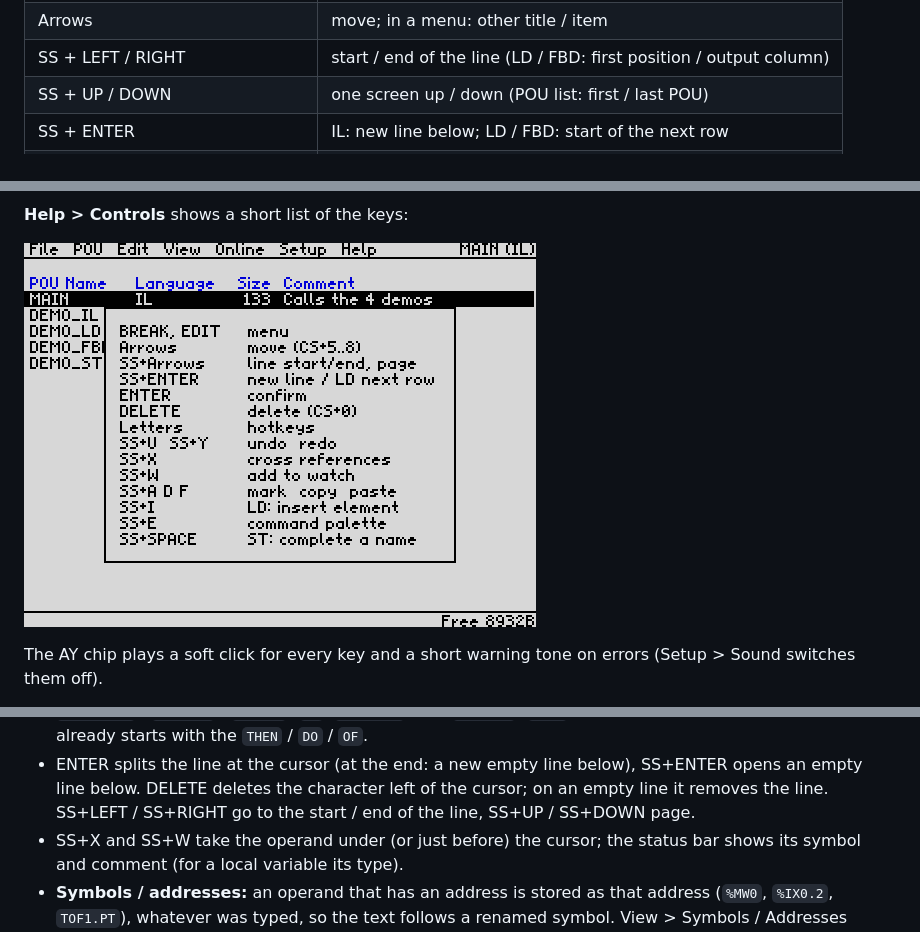
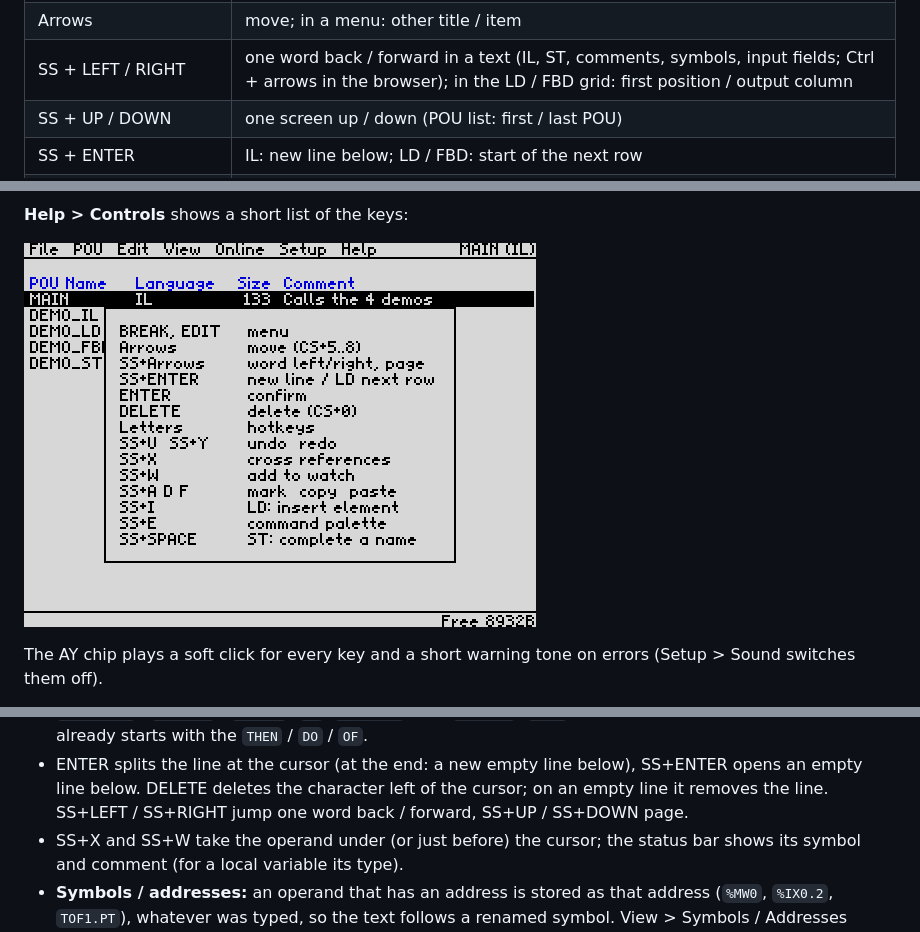
Before and after one commit to Pomaser/zx_plc, a Markdown page: docs/MANUAL.md, 3 parts joined by grey strips. Rendered like a GitHub page; pictures changed too: docs/img/help_controls.png.

```diff
--- a/docs/MANUAL.md
+++ b/docs/MANUAL.md
@@ -70,7 +70,7 @@ The cursor keys are CAPS SHIFT + 5 / 6 / 7 / 8, DELETE is CAPS SHIFT + 0. Combin
 |---|---|
 | BREAK (CS+SPACE), EDIT (CS+1) | open / close the menu |
 | Arrows | move; in a menu: other title / item |
-| SS + LEFT / RIGHT | start / end of the line (LD / FBD: first position / output column) |
+| SS + LEFT / RIGHT | one word back / forward in a text (IL, ST, comments, symbols, input fields; Ctrl + arrows in the browser); in the LD / FBD grid: first position / output column |
 | SS + UP / DOWN | one screen up / down (POU list: first / last POU) |
 | SS + ENTER | IL: new line below; LD / FBD: start of the next row |
 | ENTER | confirm, open, edit |
@@ -464,7 +464,7 @@ works like a small text editor:
   added when the next line already starts with the `THEN` / `DO` / `OF`.
 * ENTER splits the line at the cursor (at the end: a new empty line below), SS+ENTER opens an empty line
   below. DELETE deletes the character left of the cursor; on an empty line it removes the line.
-  SS+LEFT / SS+RIGHT go to the start / end of the line, SS+UP / SS+DOWN page.
+  SS+LEFT / SS+RIGHT jump one word back / forward, SS+UP / SS+DOWN page.
 * SS+X and SS+W take the operand under (or just before) the cursor; the status bar shows its symbol and
   comment (for a local variable its type).
 * **Symbols / addresses:** an operand that has an address is stored as that address (`%MW0`,
```
Also changed, not shown: CLAUDE.md (+1 -1 lines), 10 other files.
